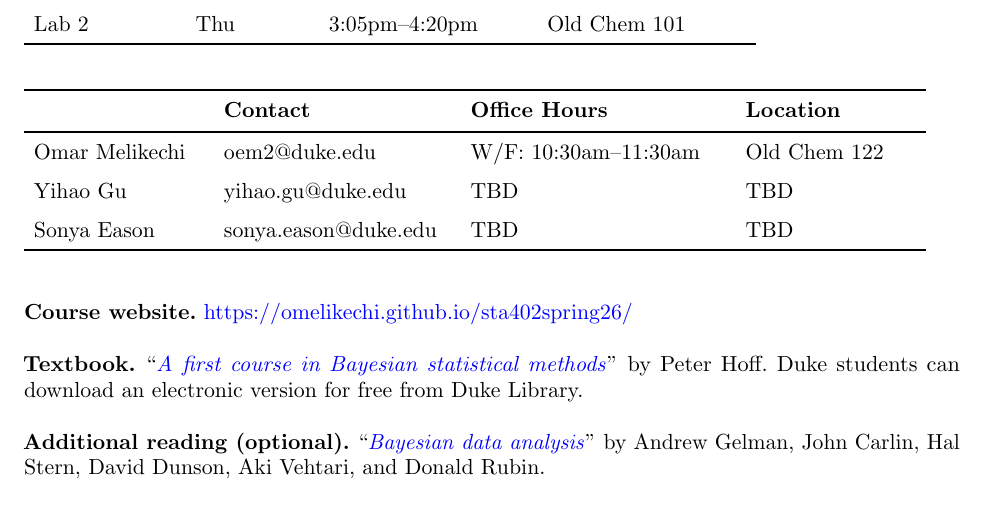
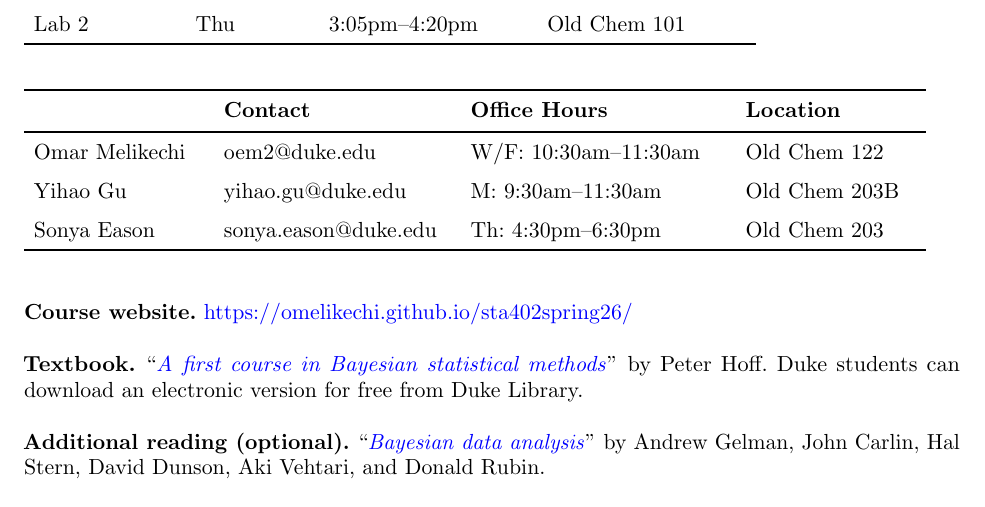
Before and after one commit to omelikechi/sta402spring26, a LaTeX paper (syllabus/syllabus.tex): part of the page, cut so that both start at the same text. Compiled offline with pdfLaTeX.

Commit message:
syllabus

```diff
--- a/syllabus/syllabus.tex
+++ b/syllabus/syllabus.tex
@@ -138,8 +138,8 @@ Lab 2 & Thu & 3:05pm--4:20pm & Old Chem 101 \\
  & \textbf{Contact} & \textbf{Office Hours} & \textbf{Location} \\
 \hline
 Omar Melikechi & oem2@duke.edu & W/F: 10:30am--11:30am & Old Chem 122 \\
-Yihao Gu & yihao.gu@duke.edu & TBD & TBD \\
-Sonya Eason & sonya.eason@duke.edu & TBD & TBD  \\
+Yihao Gu & yihao.gu@duke.edu & M: 9:30am--11:30am & Old Chem 203B \\
+Sonya Eason & sonya.eason@duke.edu & Th: 4:30pm--6:30pm & Old Chem 203  \\
 \hline
 \end{tabular}
 \end{table}
```
Also changed, not shown: syllabus/syllabus.pdf, 2 other files.
